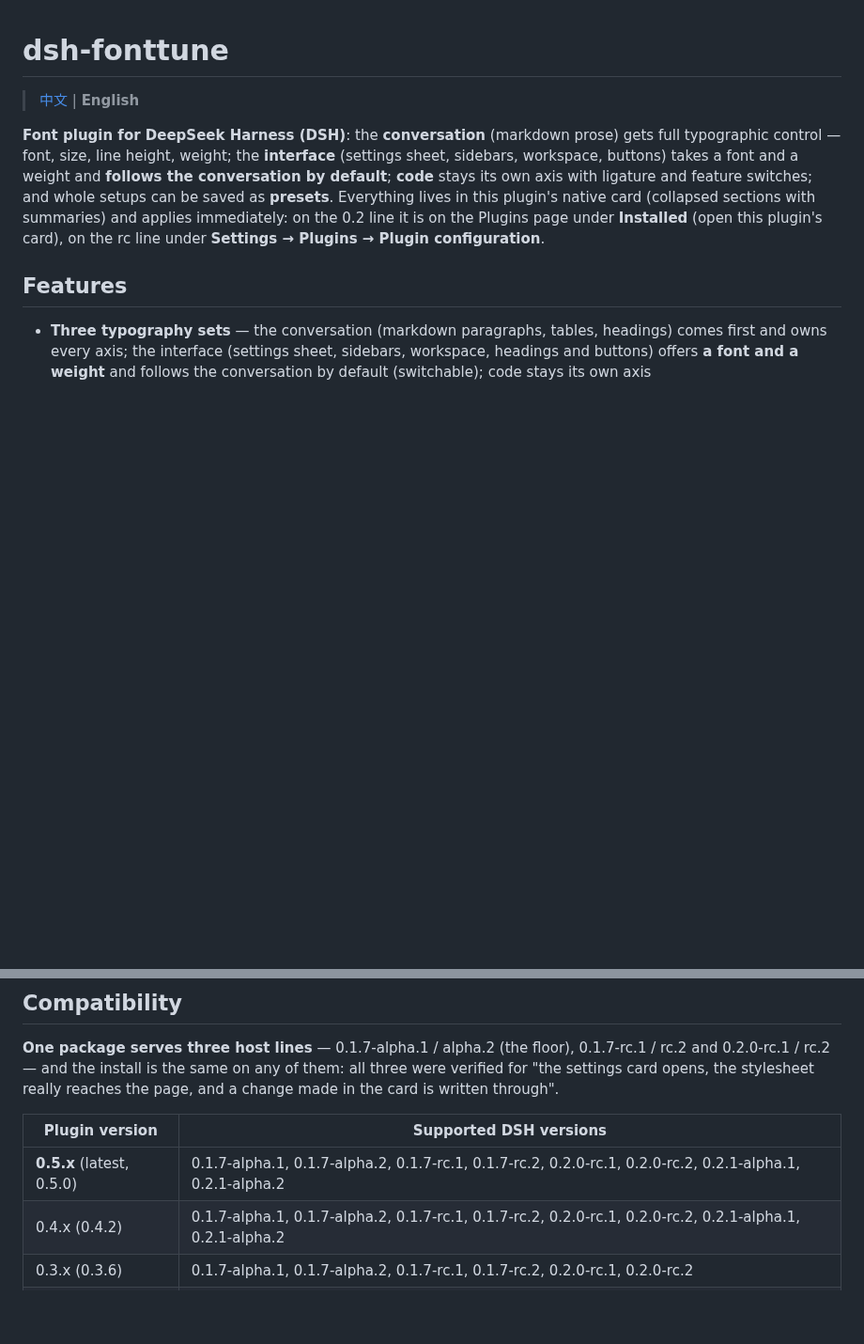
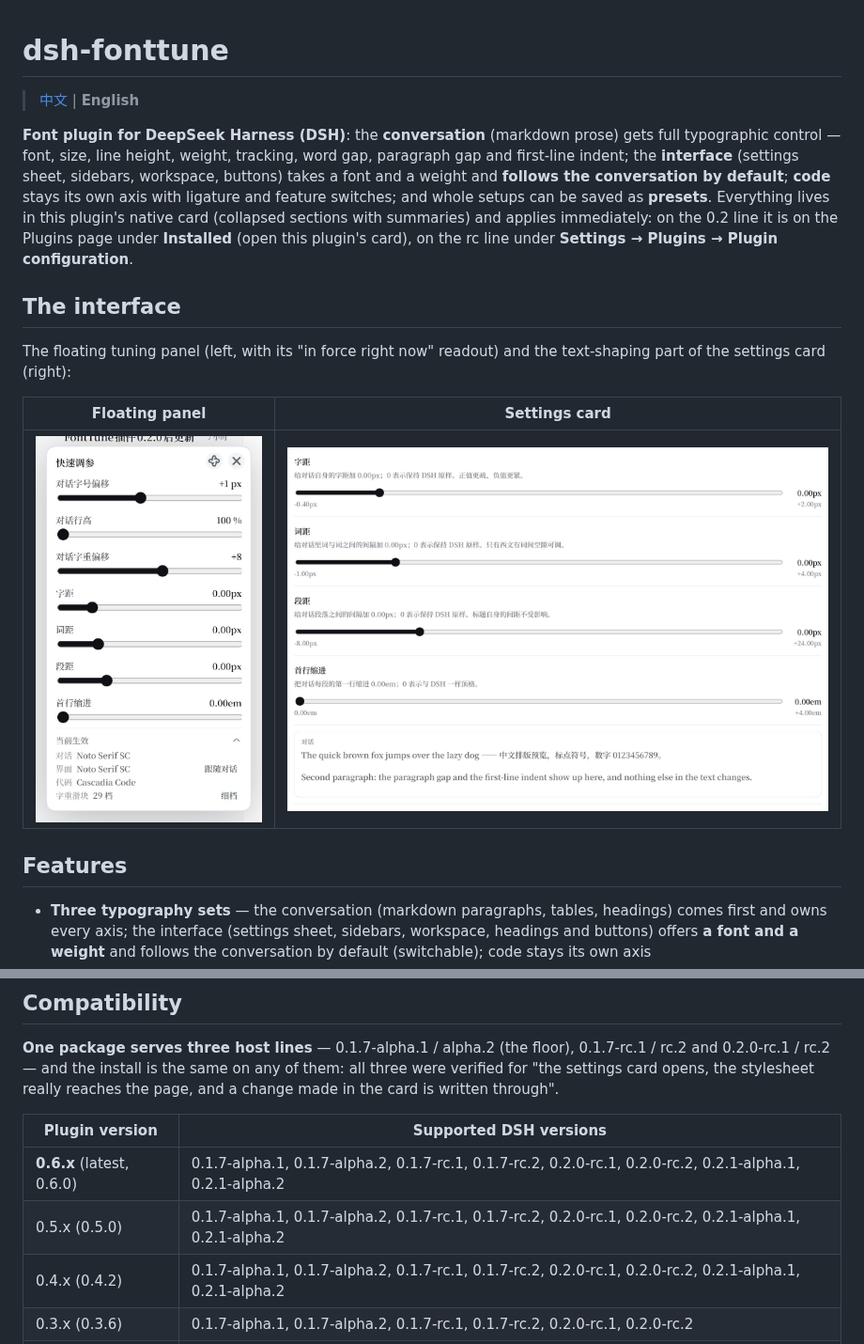
Before and after one commit to LyaxZ/dsh-fonttune, a Markdown page: README.en.md, 2 parts joined by grey strips. Shown at 94% size. Rendered like a GitHub page; pictures changed too: docs/card-shaping.jpg (added), docs/panel.jpg (added); blank space fills up the shorter version.

Commit message:
docs: the README shows the interface and the new shaping

```diff
--- a/README.en.md
+++ b/README.en.md
@@ -2,7 +2,15 @@
 
 > [中文](README.md) | **English**
 
-**Font plugin for DeepSeek Harness (DSH)**: the **conversation** (markdown prose) gets full typographic control — font, size, line height, weight; the **interface** (settings sheet, sidebars, workspace, buttons) takes a font and a weight and **follows the conversation by default**; **code** stays its own axis with ligature and feature switches; and whole setups can be saved as **presets**. Everything lives in this plugin's native card (collapsed sections with summaries) and applies immediately: on the 0.2 line it is on the Plugins page under **Installed** (open this plugin's card), on the rc line under **Settings → Plugins → Plugin configuration**.
+**Font plugin for DeepSeek Harness (DSH)**: the **conversation** (markdown prose) gets full typographic control — font, size, line height, weight, tracking, word gap, paragraph gap and first-line indent; the **interface** (settings sheet, sidebars, workspace, buttons) takes a font and a weight and **follows the conversation by default**; **code** stays its own axis with ligature and feature switches; and whole setups can be saved as **presets**. Everything lives in this plugin's native card (collapsed sections with summaries) and applies immediately: on the 0.2 line it is on the Plugins page under **Installed** (open this plugin's card), on the rc line under **Settings → Plugins → Plugin configuration**.
+
+## The interface
+
+The floating tuning panel (left, with its "in force right now" readout) and the text-shaping part of the settings card (right):
+
+| Floating panel | Settings card |
+| --- | --- |
+| ![Floating panel](docs/panel.jpg) | ![Text shaping axes](docs/card-shaping.jpg) |
 
 ## Features
 
@@ -28,7 +37,8 @@
 
 | Plugin version | Supported DSH versions |
 | --- | --- |
-| **0.5.x** (latest, 0.5.0) | 0.1.7-alpha.1, 0.1.7-alpha.2, 0.1.7-rc.1, 0.1.7-rc.2, 0.2.0-rc.1, 0.2.0-rc.2, 0.2.1-alpha.1, 0.2.1-alpha.2 |
+| **0.6.x** (latest, 0.6.0) | 0.1.7-alpha.1, 0.1.7-alpha.2, 0.1.7-rc.1, 0.1.7-rc.2, 0.2.0-rc.1, 0.2.0-rc.2, 0.2.1-alpha.1, 0.2.1-alpha.2 |
+| 0.5.x (0.5.0) | 0.1.7-alpha.1, 0.1.7-alpha.2, 0.1.7-rc.1, 0.1.7-rc.2, 0.2.0-rc.1, 0.2.0-rc.2, 0.2.1-alpha.1, 0.2.1-alpha.2 |
 | 0.4.x (0.4.2) | 0.1.7-alpha.1, 0.1.7-alpha.2, 0.1.7-rc.1, 0.1.7-rc.2, 0.2.0-rc.1, 0.2.0-rc.2, 0.2.1-alpha.1, 0.2.1-alpha.2 |
 | 0.3.x (0.3.6) | 0.1.7-alpha.1, 0.1.7-alpha.2, 0.1.7-rc.1, 0.1.7-rc.2, 0.2.0-rc.1, 0.2.0-rc.2 |
 | 0.2.x (0.2.8) | 0.1.5-rc.3, 0.1.7-alpha.1, 0.1.7-alpha.2, 0.1.7-rc.1, 0.1.7-rc.2 |
```
Also changed, not shown: other parts of README.en.md (+2 -1 lines), README.md (+13 -3 lines), 2 other files.
